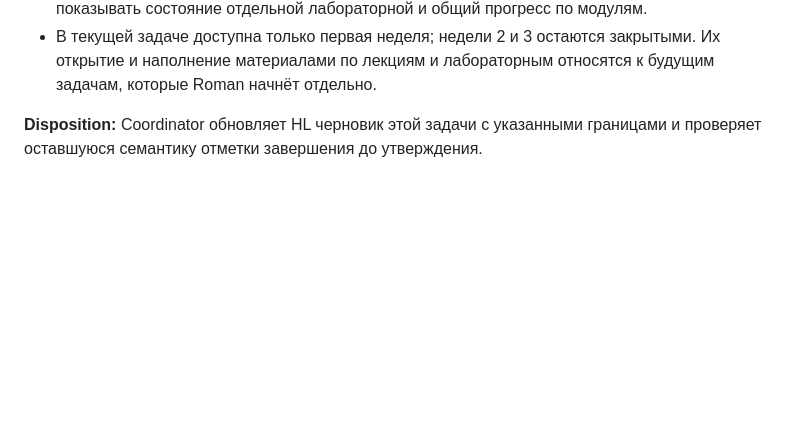
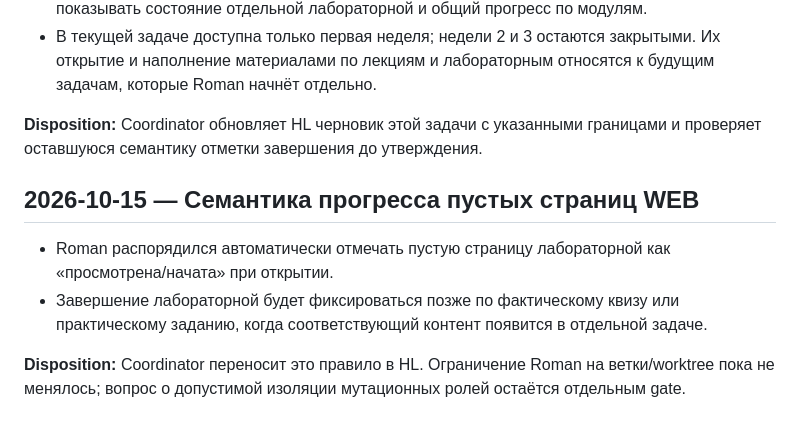
Before and after one commit to MeltedOperator/OOP_site, a Markdown page: TRACE.md, the part around the change. Drawn GitHub-style; blank space fills up the shorter version.

Commit message:
Record WEB progress semantics

```diff
--- a/TRACE.md
+++ b/TRACE.md
@@ -137,3 +137,10 @@ This file records material owner instructions and accepted decisions for continu
 - В текущей задаче доступна только первая неделя; недели 2 и 3 остаются закрытыми. Их открытие и наполнение материалами по лекциям и лабораторным относятся к будущим задачам, которые Roman начнёт отдельно.
 
 **Disposition:** Coordinator обновляет HL черновик этой задачи с указанными границами и проверяет оставшуюся семантику отметки завершения до утверждения.
+
+## 2026-10-15 — Семантика прогресса пустых страниц WEB
+
+- Roman распорядился автоматически отмечать пустую страницу лабораторной как «просмотрена/начата» при открытии.
+- Завершение лабораторной будет фиксироваться позже по фактическому квизу или практическому заданию, когда соответствующий контент появится в отдельной задаче.
+
+**Disposition:** Coordinator переносит это правило в HL. Ограничение Roman на ветки/worktree пока не менялось; вопрос о допустимой изоляции мутационных ролей остаётся отдельным gate.
```
Also changed, not shown: 2 other files.
